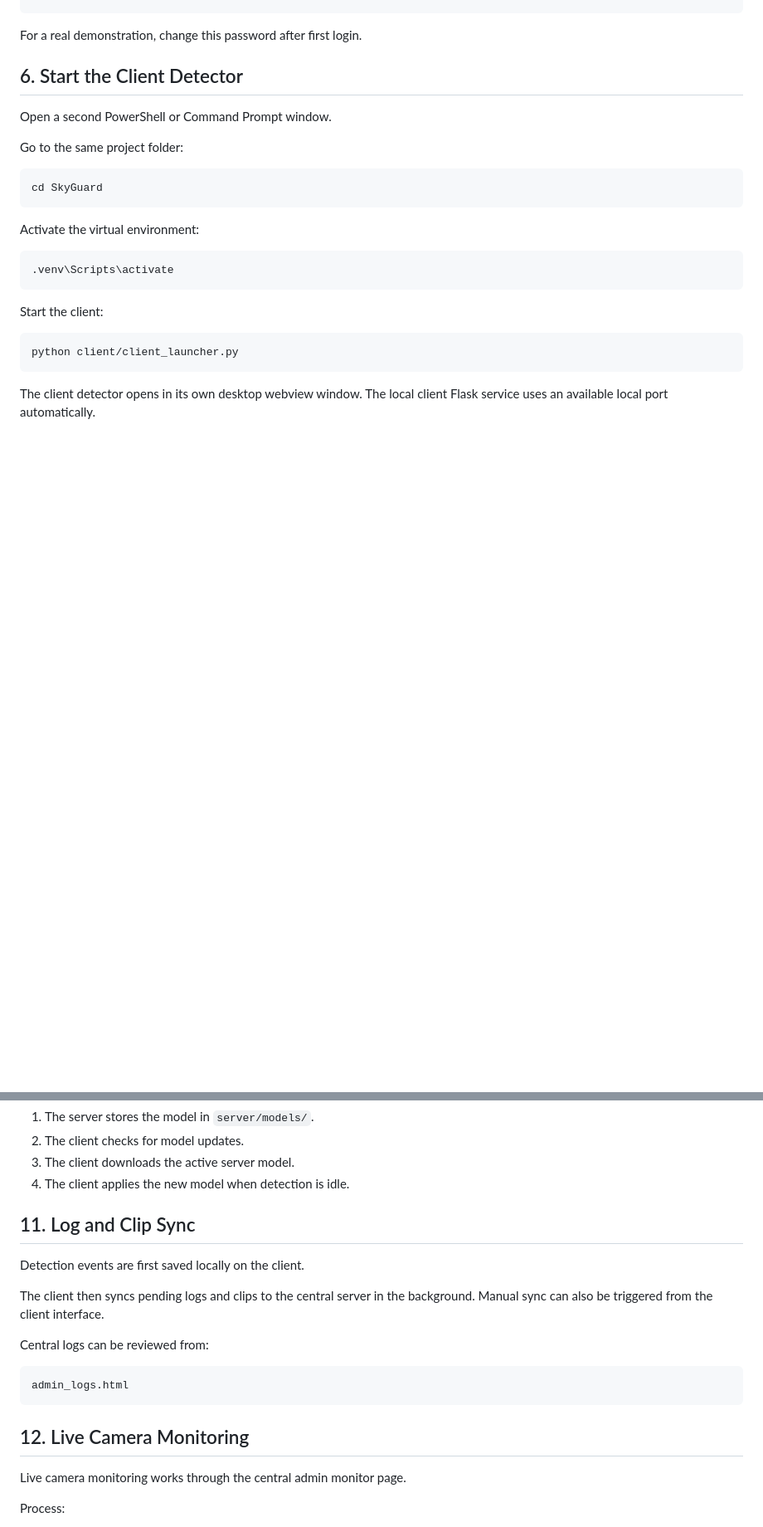
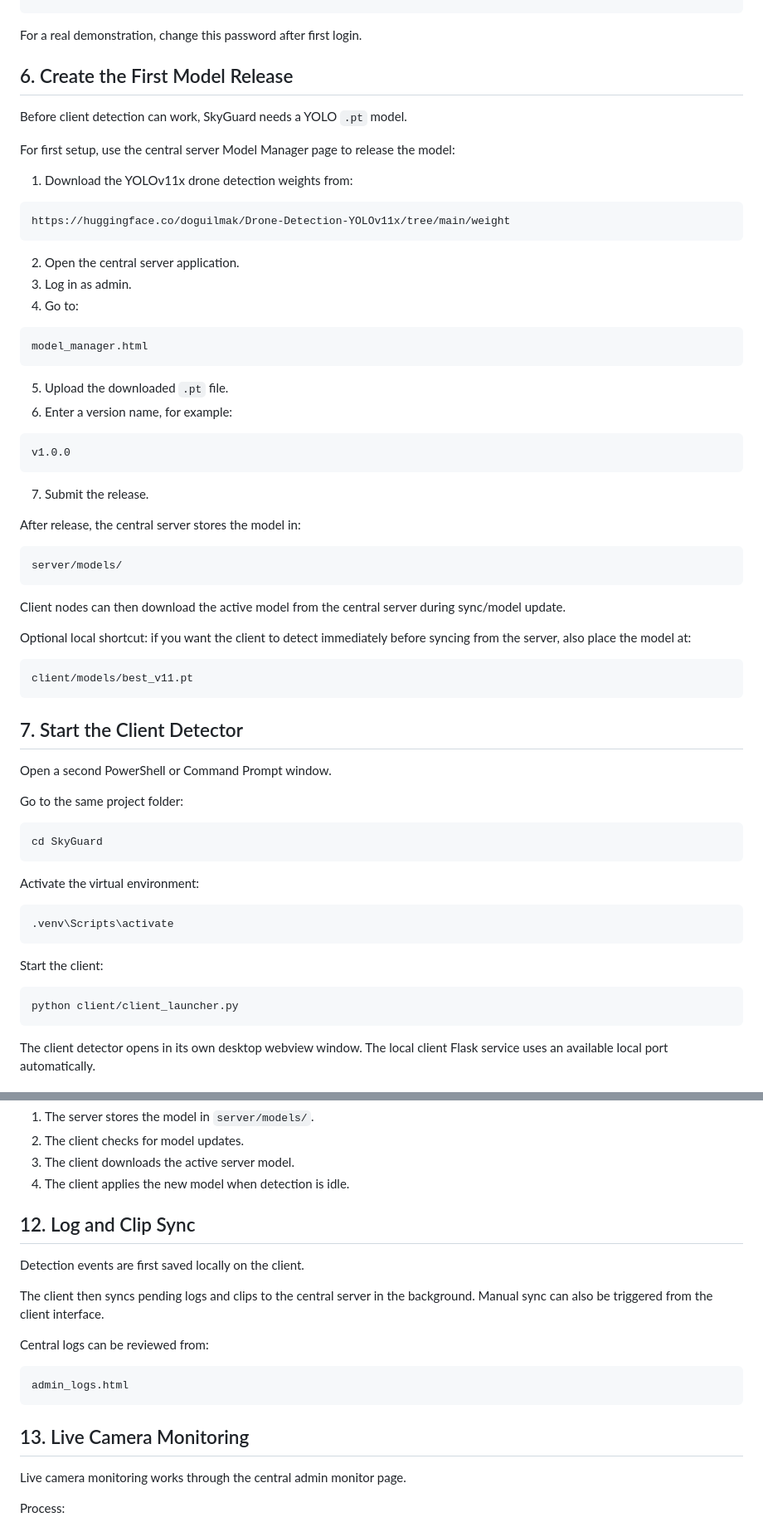
Before and after one commit to Gabriel4037/SkyGuard, a Markdown page: USER_GUIDE.md, 2 parts joined by grey strips. Shown at 83% size. Drawn GitHub-style; blank space fills up the shorter version.

Commit message:
User Guide

````diff
--- a/USER_GUIDE.md
+++ b/USER_GUIDE.md
@@ -113,7 +113,50 @@ Password: admin
 
 For a real demonstration, change this password after first login.
 
-## 6. Start the Client Detector
+## 6. Create the First Model Release
+
+Before client detection can work, SkyGuard needs a YOLO `.pt` model.
+
+For first setup, use the central server Model Manager page to release the model:
+
+1. Download the YOLOv11x drone detection weights from:
+
+```text
+https://huggingface.co/doguilmak/Drone-Detection-YOLOv11x/tree/main/weight
+```
+
+2. Open the central server application.
+3. Log in as admin.
+4. Go to:
+
+```text
+model_manager.html
+```
+
+5. Upload the downloaded `.pt` file.
+6. Enter a version name, for example:
+
+```text
+v1.0.0
+```
+
+7. Submit the release.
+
+After release, the central server stores the model in:
+
+```text
+server/models/
+```
+
+Client nodes can then download the active model from the central server during sync/model update.
+
+Optional local shortcut: if you want the client to detect immediately before syncing from the server, also place the model at:
+
+```text
+client/models/best_v11.pt
+```
+
+## 7. Start the Client Detector
 
 Open a second PowerShell or Command Prompt window.
 
@@ -232,7 +275,7 @@ After upload:
 3. The client downloads the active server model.
 4. The client applies the new model when detection is idle.
 
-## 11. Log and Clip Sync
+## 12. Log and Clip Sync
 
 Detection events are first saved locally on the client.
 
@@ -244,7 +287,7 @@ Central logs can be reviewed from:
 admin_logs.html
 ```
 
-## 12. Live Camera Monitoring
+## 13. Live Camera Monitoring
 
 Live camera monitoring works through the central admin monitor page.
 
````
Also changed, not shown: other parts of USER_GUIDE.md (+9 -7 lines), README.md (+1 -0 lines).
